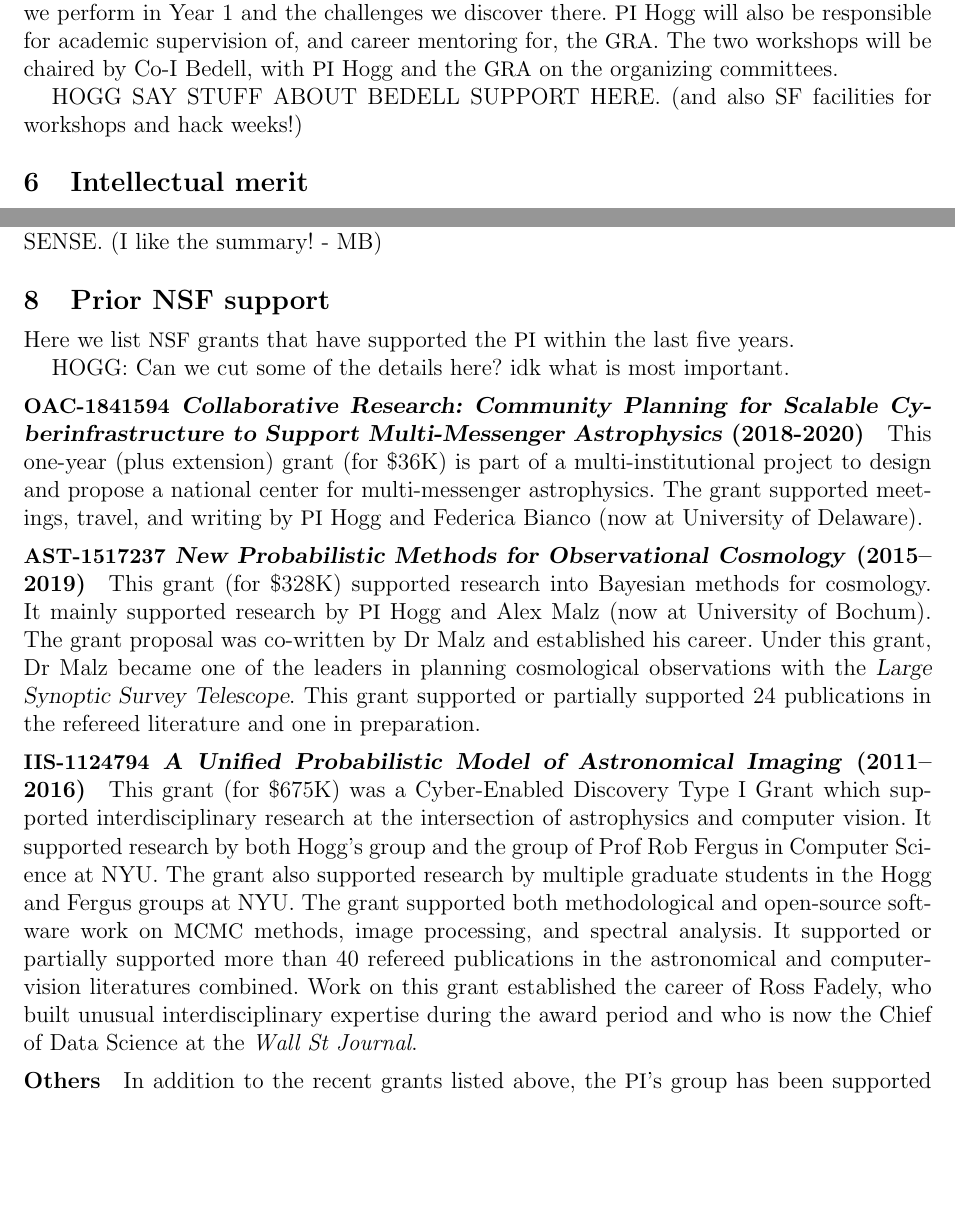
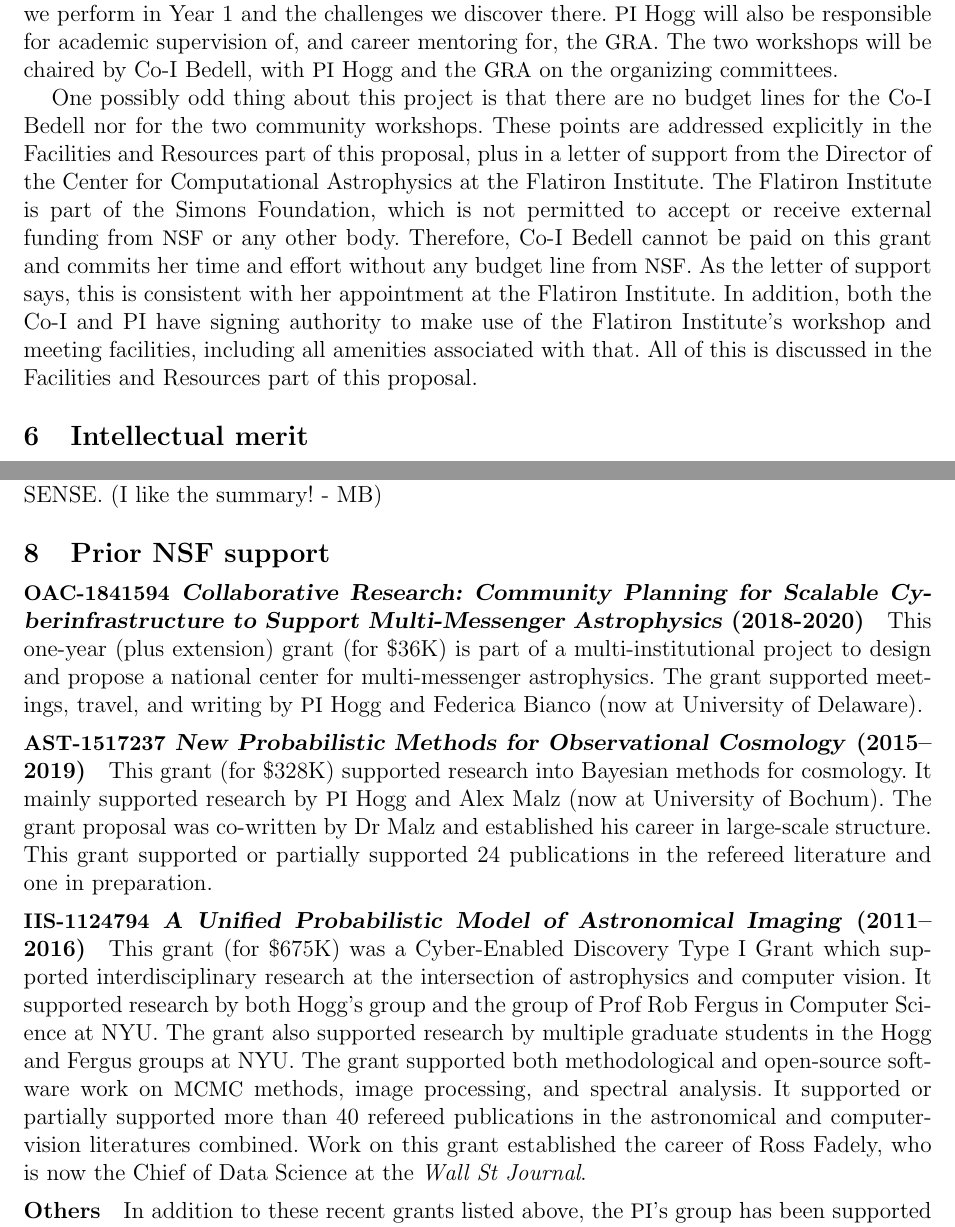
Before and after one commit to davidwhogg/EPRV_NSF, a LaTeX document (EPRV_NSF/description.tex): two parts of pages 13 and 14 of 18, joined at a grey line, cut so that both start at the same text, the shorter picture padded with empty space. Compiled offline with pdfLaTeX.

Commit message:
nsf funding, flatiron, prior

```diff
--- a/EPRV_NSF/description.tex
+++ b/EPRV_NSF/description.tex
@@ -844,8 +839,21 @@ career mentoring for, the \GRA.
 The two workshops will be chaired by Co-I Bedell, with \PI\ Hogg and
 the \GRA\ on the organizing committees.
 
-
-HOGG SAY STUFF ABOUT BEDELL SUPPORT HERE. (and also SF facilities for workshops and hack weeks!)
+One possibly odd thing about this project is that there are no budget lines for
+the Co-I Bedell nor for the two community workshops.
+These points are addressed explicitly in the Facilities and Resources part of this
+proposal, plus in a letter of support from the Director of the Center for Computational
+Astrophysics at the Flatiron Institute.
+The Flatiron Institute is part of the Simons Foundation, which is not permitted to
+accept or receive external funding from \NSF\ or any other body.
+Therefore, Co-I Bedell cannot be paid on this grant and commits her time and
+effort without any budget line from \NSF.
+As the letter of support says, this is consistent with her appointment at the Flatiron
+Institute.
+In addition, both the Co-I and PI have signing authority to make use of
+the Flatiron Institute's workshop and meeting facilities, including all amenities
+associated with that.
+All of this is discussed in the Facilities and Resources part of this proposal.
 
 \section{Intellectual merit}
 
@@ -888,10 +896,6 @@ HOGG: TBD; LOOK AT WHAT'S IN THE SUMMARY AND SEE IF THAT MAKES SENSE. (I like th
 
 \section{Prior NSF support}
 
-Here we list \NSF\ grants that have supported the \PI\ within the last five years.
-
-HOGG: Can we cut some of the details here? idk what is most important.
-
 \paragraph{\acronym{OAC-1841594}
 \project{Collaborative Research: Community Planning for Scalable Cyberinfrastructure to Support Multi-Messenger Astrophysics} (2018-2020)}
 This one-year (plus extension) grant (for \$36K) is part of a multi-institutional project
@@ -903,9 +907,7 @@ meetings, travel, and writing by \PI\ Hogg and Federica Bianco (now at Universit
 (2015--2019)} This grant (for \$328K) supported research into Bayesian
 methods for cosmology. It mainly supported research by \PI\ Hogg and
 Alex Malz (now at University of Bochum). The grant proposal was co-written
-by Dr Malz and established his career.
-Under this grant, Dr Malz became one of the leaders in planning cosmological
-observations with the \project{Large Synoptic Survey Telescope}.
+by Dr Malz and established his career in large-scale structure.
 This grant supported or partially supported 24 publications
 in the refereed literature and one in preparation.
 
@@ -923,12 +925,11 @@ on \acronym{MCMC} methods, image processing, and spectral analysis.
 It supported or partially supported
 more than 40 refereed publications in the astronomical and
 computer-vision literatures combined.
-Work on this grant established the career of Ross Fadely, who built unusual
-interdisciplinary expertise during the award period and who is now the
+Work on this grant established the career of Ross Fadely, who is now the
 Chief of Data Science at the \textit{Wall St Journal}.
 
 \paragraph{Others}
-In addition to the recent grants listed above, the \PI's group has been supported by
+In addition to these recent grants listed above, the \PI's group has been supported by
 \acronym{AST-0908357}
 \project{Dynamical models from kinematic data: The Milky Way Disk and Halo} (2009-2011),
 and
```
Also changed, not shown: EPRV_NSF/description.tex (9 more changed lines).
